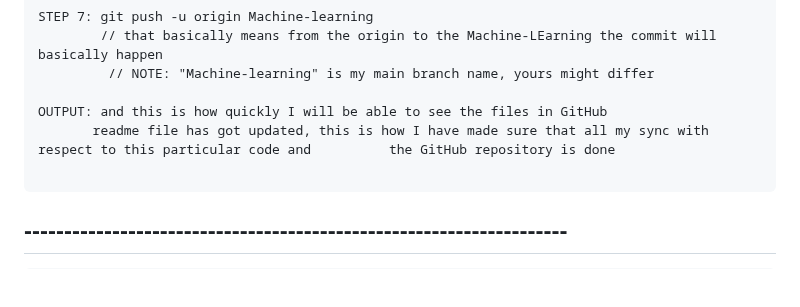
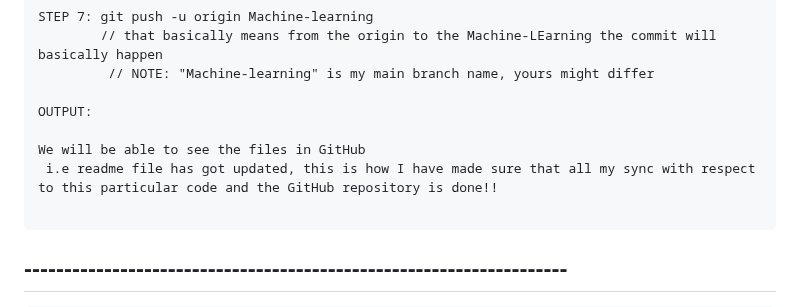
Before and after one commit to saikiran123456/mlproject, a Markdown page: README.md, the part around the change. GitHub-like rendering; blank space fills up the shorter version.

````diff
--- a/README.md
+++ b/README.md
@@ -60,8 +60,10 @@ STEP 7: git push -u origin Machine-learning
         // that basically means from the origin to the Machine-LEarning the commit will basically happen
          // NOTE: "Machine-learning" is my main branch name, yours might differ
 
-OUTPUT:	and this is how quickly I will be able to see the files in GitHub
-       readme file has got updated, this is how I have made sure that all my sync with respect to this particular code and          the GitHub repository is done
+OUTPUT:
+
+We will be able to see the files in GitHub
+ i.e readme file has got updated, this is how I have made sure that all my sync with respect to this particular code and the GitHub repository is done!!
 
 ```
 
````
